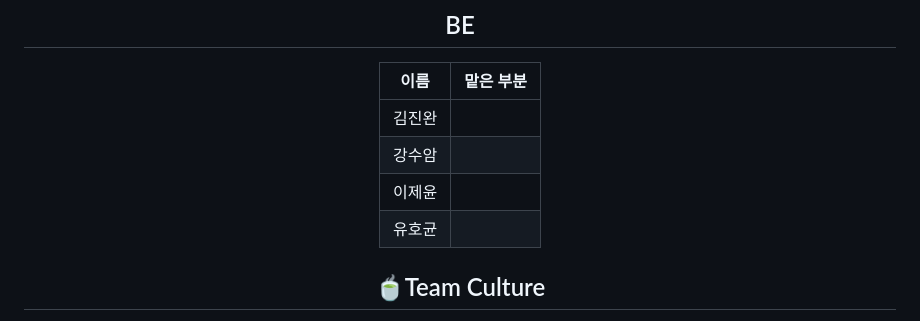
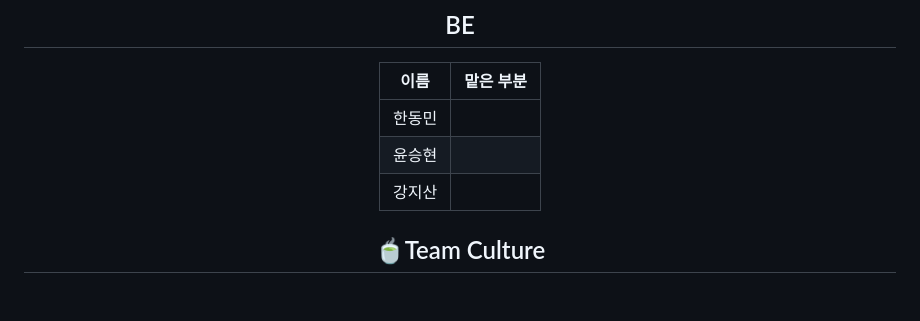
Before and after one commit to codestates-seb/seb43_pre_030, a Markdown page: Readme.md, the part around the change. Rendered like a GitHub page; blank space fills up the shorter version.

```diff
--- a/Readme.md
+++ b/Readme.md
@@ -106,10 +106,9 @@
 
 |이름|맡은 부분|
 |---|---|
-|김진완| |
-|강수암| |
-|이제윤| |
-|유호균| |
+|한동민| |
+|윤승현| |
+|강지산| |
 
 
 ## 🍵Team Culture
```
